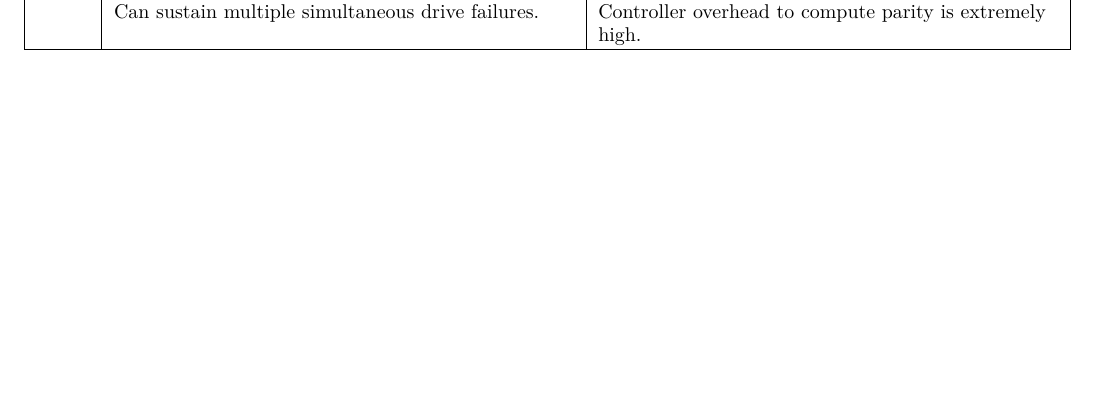
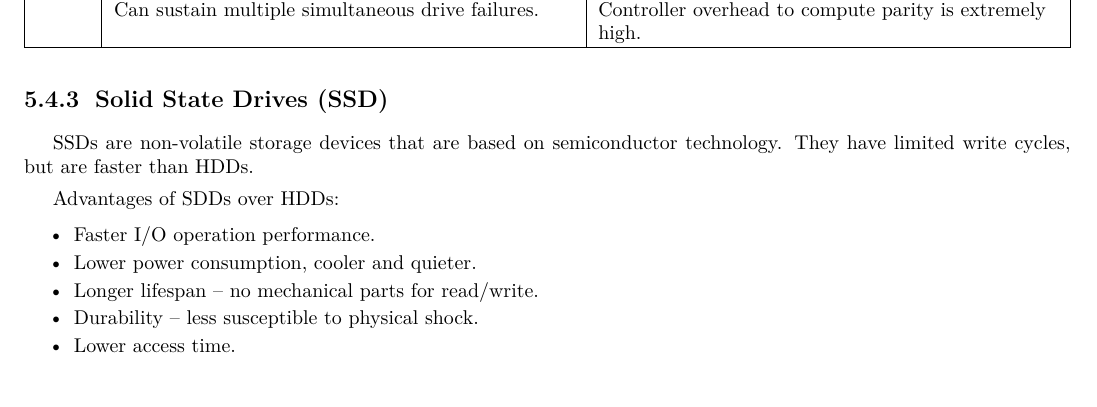
Before and after one commit to ShingZhanho/COMP2120-Notes, a LaTeX document (notes/COMP2120-Notes.tex, which reads notes/chaps/memory/external-memory/index.tex): part of page 23 of 23, cut so that both start at the same text. Compiled offline with pdfLaTeX.

Commit message:
notes: added SSD part

```diff
--- a/notes/chaps/memory/external-memory/index.tex
+++ b/notes/chaps/memory/external-memory/index.tex
@@ -308,3 +308,17 @@ are useful for the disk controller. The example of a track format can be:
 
     \end{tabularx}
 \end{table}
+
+\subsubsection{Solid State Drives (SSD)}
+
+SSDs are non-volatile storage devices that are based on semiconductor technology. They
+have limited write cycles, but are faster than HDDs.
+
+Advantages of SDDs over HDDs:
+\begin{itemize}
+    \item Faster I/O operation performance.
+    \item Lower power consumption, cooler and quieter.
+    \item Longer lifespan -- no mechanical parts for read/write.
+    \item Durability -- less susceptible to physical shock.
+    \item Lower access time.
+\end{itemize}
```
